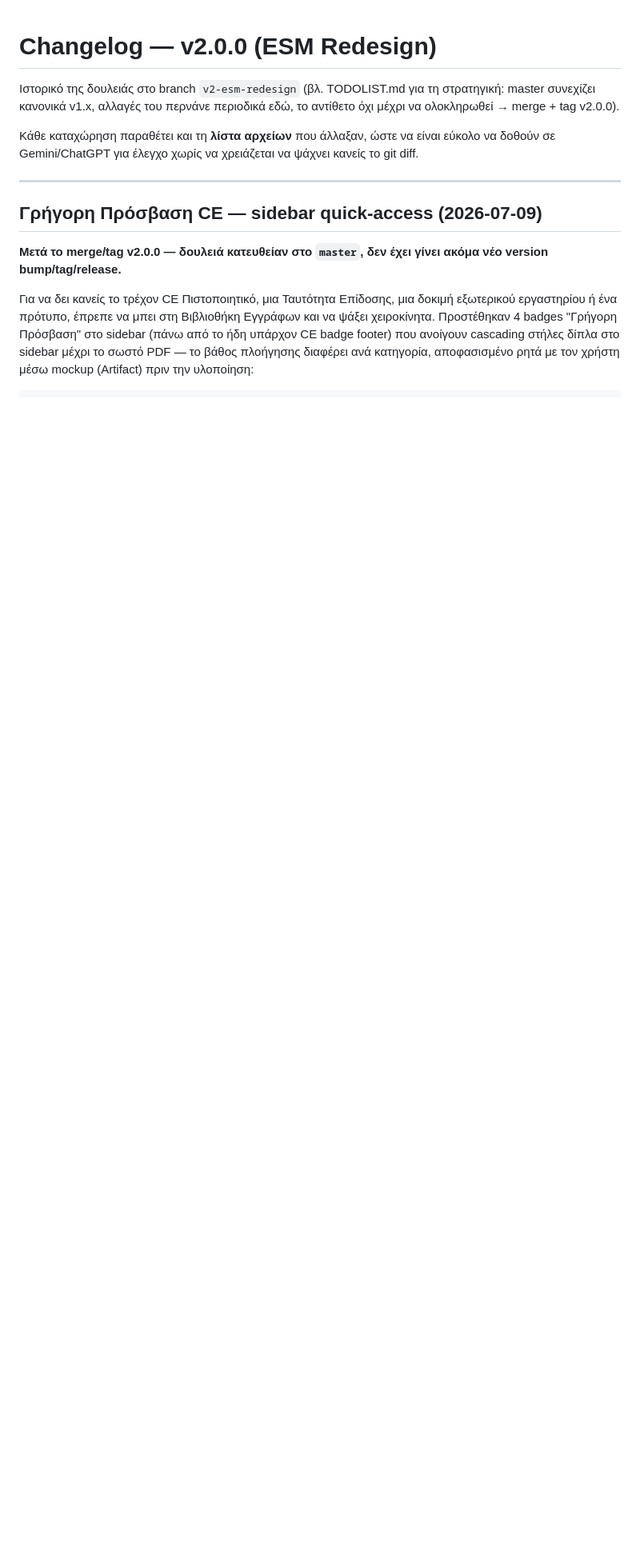
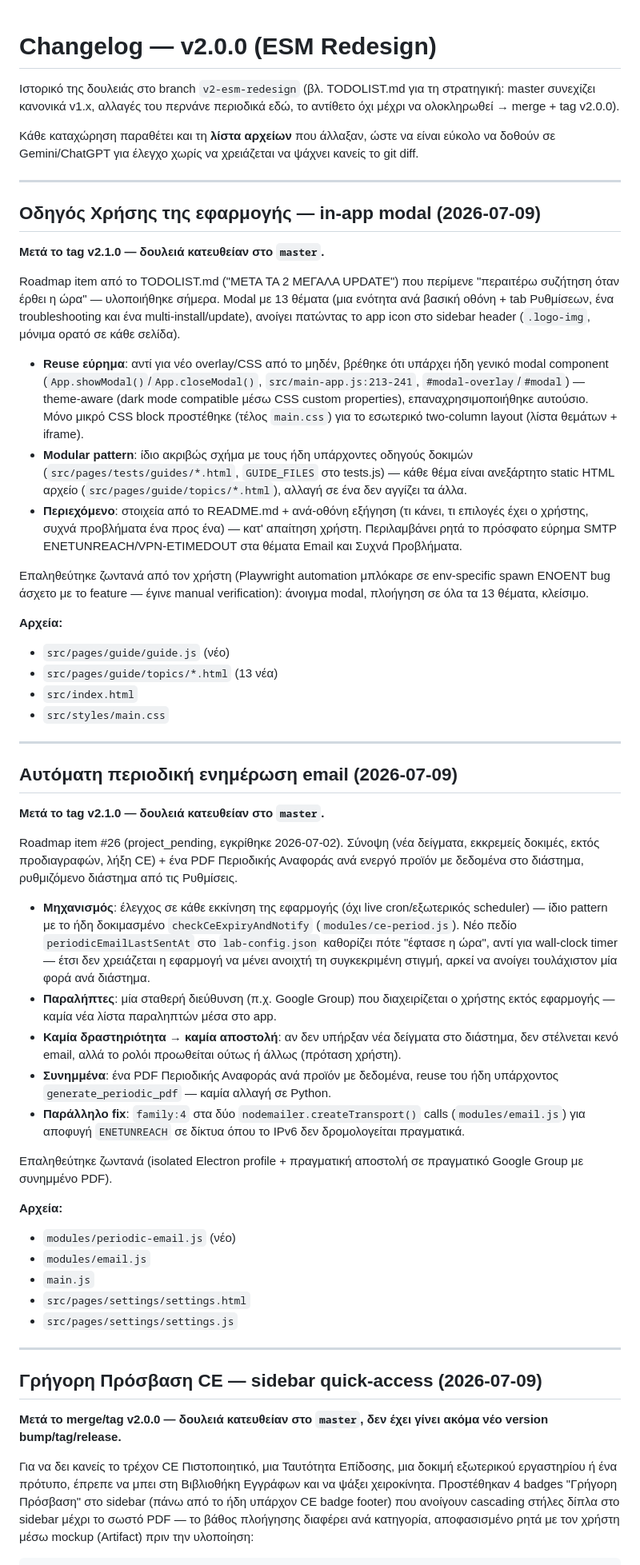
Before and after one commit to papadcha/lab-galatista, a Markdown page: CHANGELOG-v2.md, the part around the change. Shown at 80% size. Drawn GitHub-style; blank space fills up the shorter version.

Commit message:
docs: log periodic email + Οδηγός Χρήσης in CHANGELOG-v2.md
Co-Authored-By: Claude Sonnet 5 <noreply@anthropic.com>
Claude-Session: https://claude.ai/code/session_01NLufyxhjShqjdoBpibgBK7

```diff
--- a/CHANGELOG-v2.md
+++ b/CHANGELOG-v2.md
@@ -7,6 +7,84 @@
 Κάθε καταχώρηση παραθέτει και τη **λίστα αρχείων** που άλλαξαν, ώστε να
 είναι εύκολο να δοθούν σε Gemini/ChatGPT για έλεγχο χωρίς να χρειάζεται να
 ψάχνει κανείς το git diff.
+
+---
+
+## Οδηγός Χρήσης της εφαρμογής — in-app modal (2026-07-09)
+
+**Μετά το tag v2.1.0 — δουλειά κατευθείαν στο `master`.**
+
+Roadmap item από το TODOLIST.md ("ΜΕΤΑ ΤΑ 2 ΜΕΓΑΛΑ UPDATE") που περίμενε
+"περαιτέρω συζήτηση όταν έρθει η ώρα" — υλοποιήθηκε σήμερα. Modal με 13
+θέματα (μια ενότητα ανά βασική οθόνη + tab Ρυθμίσεων, ένα troubleshooting
+και ένα multi-install/update), ανοίγει πατώντας το app icon στο sidebar
+header (`.logo-img`, μόνιμα ορατό σε κάθε σελίδα).
+
+- **Reuse εύρημα**: αντί για νέο overlay/CSS από το μηδέν, βρέθηκε ότι
+  υπάρχει ήδη γενικό modal component (`App.showModal()`/`App.closeModal()`,
+  `src/main-app.js:213-241`, `#modal-overlay`/`#modal`) — theme-aware
+  (dark mode compatible μέσω CSS custom properties), επαναχρησιμοποιήθηκε
+  αυτούσιο. Μόνο μικρό CSS block προστέθηκε (τέλος `main.css`) για το
+  εσωτερικό two-column layout (λίστα θεμάτων + iframe).
+- **Modular pattern**: ίδιο ακριβώς σχήμα με τους ήδη υπάρχοντες οδηγούς
+  δοκιμών (`src/pages/tests/guides/*.html`, `GUIDE_FILES` στο tests.js) —
+  κάθε θέμα είναι ανεξάρτητο static HTML αρχείο
+  (`src/pages/guide/topics/*.html`), αλλαγή σε ένα δεν αγγίζει τα άλλα.
+- **Περιεχόμενο**: στοιχεία από το README.md + ανά-οθόνη εξήγηση (τι κάνει,
+  τι επιλογές έχει ο χρήστης, συχνά προβλήματα ένα προς ένα) — κατ'
+  απαίτηση χρήστη. Περιλαμβάνει ρητά το πρόσφατο εύρημα SMTP
+  ENETUNREACH/VPN-ETIMEDOUT στα θέματα Email και Συχνά Προβλήματα.
+
+Επαληθεύτηκε ζωντανά από τον χρήστη (Playwright automation μπλόκαρε σε
+env-specific spawn ENOENT bug άσχετο με το feature — έγινε manual
+verification): άνοιγμα modal, πλοήγηση σε όλα τα 13 θέματα, κλείσιμο.
+
+**Αρχεία:**
+- `src/pages/guide/guide.js` (νέο)
+- `src/pages/guide/topics/*.html` (13 νέα)
+- `src/index.html`
+- `src/styles/main.css`
+
+---
+
+## Αυτόματη περιοδική ενημέρωση email (2026-07-09)
+
+**Μετά το tag v2.1.0 — δουλειά κατευθείαν στο `master`.**
+
+Roadmap item #26 (project_pending, εγκρίθηκε 2026-07-02). Σύνοψη (νέα
+δείγματα, εκκρεμείς δοκιμές, εκτός προδιαγραφών, λήξη CE) + ένα PDF
+Περιοδικής Αναφοράς ανά ενεργό προϊόν με δεδομένα στο διάστημα,
+ρυθμιζόμενο διάστημα από τις Ρυθμίσεις.
+
+- **Μηχανισμός**: έλεγχος σε κάθε εκκίνηση της εφαρμογής (όχι live
+  cron/εξωτερικός scheduler) — ίδιο pattern με το ήδη δοκιμασμένο
+  `checkCeExpiryAndNotify` (`modules/ce-period.js`). Νέο πεδίο
+  `periodicEmailLastSentAt` στο `lab-config.json` καθορίζει πότε "έφτασε
+  η ώρα", αντί για wall-clock timer — έτσι δεν χρειάζεται η εφαρμογή να
+  μένει ανοιχτή τη συγκεκριμένη στιγμή, αρκεί να ανοίγει τουλάχιστον μία
+  φορά ανά διάστημα.
+- **Παραλήπτες**: μία σταθερή διεύθυνση (π.χ. Google Group) που
+  διαχειρίζεται ο χρήστης εκτός εφαρμογής — καμία νέα λίστα παραληπτών
+  μέσα στο app.
+- **Καμία δραστηριότητα → καμία αποστολή**: αν δεν υπήρξαν νέα δείγματα
+  στο διάστημα, δεν στέλνεται κενό email, αλλά το ρολόι προωθείται ούτως
+  ή άλλως (πρόταση χρήστη).
+- **Συνημμένα**: ένα PDF Περιοδικής Αναφοράς ανά προϊόν με δεδομένα,
+  reuse του ήδη υπάρχοντος `generate_periodic_pdf` — καμία αλλαγή σε
+  Python.
+- **Παράλληλο fix**: `family:4` στα δύο `nodemailer.createTransport()`
+  calls (`modules/email.js`) για αποφυγή `ENETUNREACH` σε δίκτυα όπου το
+  IPv6 δεν δρομολογείται πραγματικά.
+
+Επαληθεύτηκε ζωντανά (isolated Electron profile + πραγματική αποστολή σε
+πραγματικό Google Group με συνημμένο PDF).
+
+**Αρχεία:**
+- `modules/periodic-email.js` (νέο)
+- `modules/email.js`
+- `main.js`
+- `src/pages/settings/settings.html`
+- `src/pages/settings/settings.js`
 
 ---
 
```
